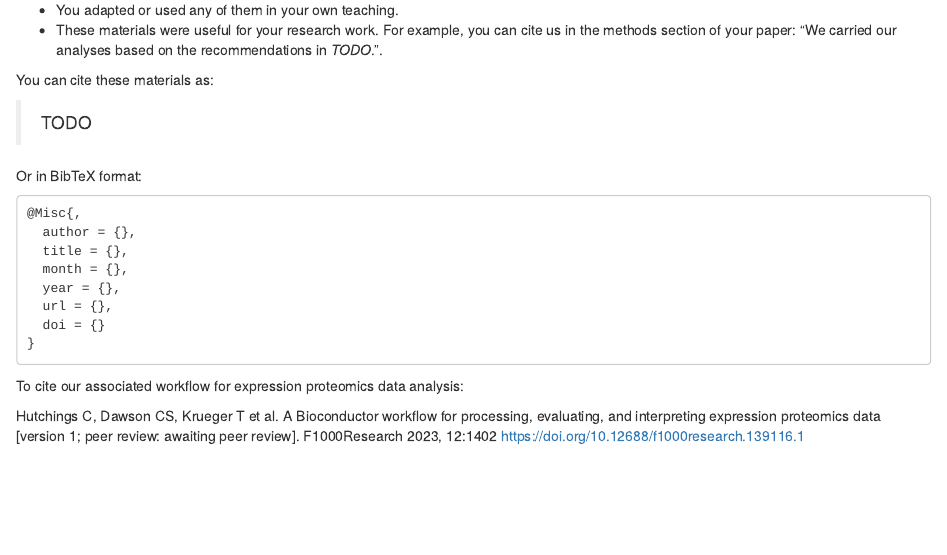
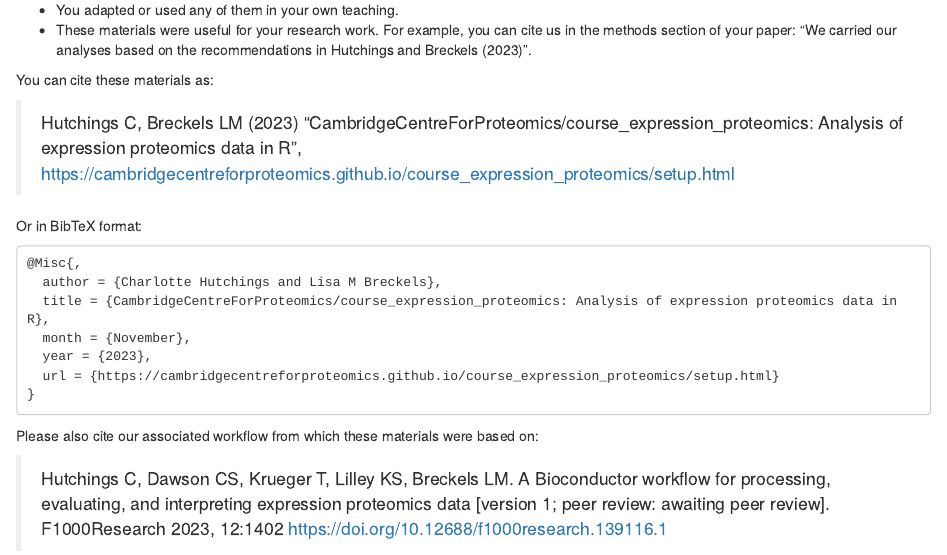
Before and after one commit to CambridgeCentreForProteomics/course_expression_proteomics, an R Markdown document (index.Rmd): the page in a window 1100 px wide, from 1430 px down. Rendered offline with R 4.5, knitr and Pandoc, with nearby package versions.

Commit message:
update overview with citations

````diff
--- a/index.Rmd
+++ b/index.Rmd
@@ -83,31 +83,27 @@ About the authors:
 Please cite these materials if:
 
 - You adapted or used any of them in your own teaching.
-- These materials were useful for your research work. For example, you can cite us in the methods section of your paper: "We carried our analyses based on the recommendations in _TODO_.".
+- These materials were useful for your research work. For example, you can cite us in the methods section of your paper: "We carried our analyses based on the recommendations in Hutchings and Breckels (2023)".
 
 You can cite these materials as:
 
-> TODO
+> Hutchings C, Breckels LM (2023) "CambridgeCentreForProteomics/course_expression_proteomics: Analysis of expression proteomics data in R", https://cambridgecentreforproteomics.github.io/course_expression_proteomics/setup.html
 
 Or in BibTeX format:
 
 ```
 @Misc{,
-  author = {},
-  title = {},
-  month = {},
-  year = {},
-  url = {},
-  doi = {}
+  author = {Charlotte Hutchings and Lisa M Breckels},
+  title = {CambridgeCentreForProteomics/course_expression_proteomics: Analysis of expression proteomics data in R},
+  month = {November},
+  year = {2023},
+  url = {https://cambridgecentreforproteomics.github.io/course_expression_proteomics/setup.html}
 }
 ```
 
-To cite our associated workflow for expression proteomics data analysis:
+Please also cite our associated workflow from which these materials were based on:
 
-Hutchings C, Dawson CS, Krueger T et al. A Bioconductor workflow for processing,
-evaluating, and interpreting expression proteomics data [version 1; peer review:
-awaiting peer review]. F1000Research 2023, 12:1402
-[https://doi.org/10.12688/f1000research.139116.1](https://doi.org/10.12688/f1000research.139116.1)
+> Hutchings C, Dawson CS, Krueger T, Lilley KS, Breckels LM. A Bioconductor workflow for processing, evaluating, and interpreting expression proteomics data [version 1; peer review: awaiting peer review]. F1000Research 2023, 12:1402 [https://doi.org/10.12688/f1000research.139116.1](https://doi.org/10.12688/f1000research.139116.1)
 
 
 ```
````
